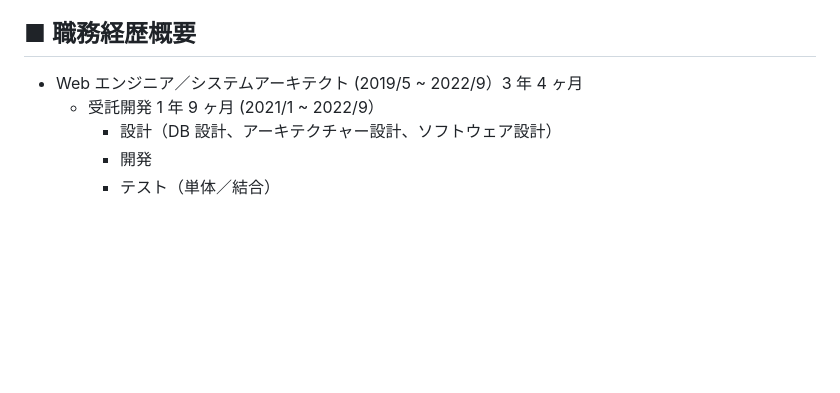
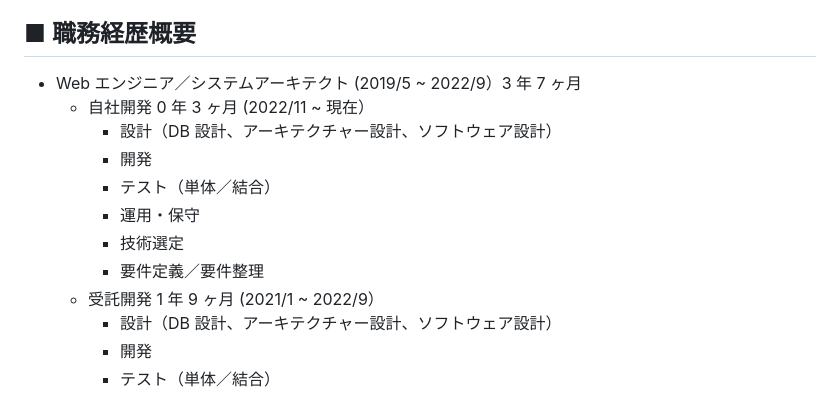
Before and after one commit to sokorahen-szk/sokorahen-szk, a Markdown page: 職務経歴書.md, the part around the change. Rendered like a GitHub page; blank space fills up the shorter version.

Commit message:
Update: 職務経歴書

```diff
--- a/職務経歴書.md
+++ b/職務経歴書.md
@@ -7,7 +7,14 @@ Yuki Suzuki
 
 ## ■ 職務経歴概要
 
-- Web エンジニア／システムアーキテクト (2019/5 ~ 2022/9）3 年 4 ヶ月
+- Web エンジニア／システムアーキテクト (2019/5 ~ 2022/9）3 年 7 ヶ月
+  - 自社開発 0 年 3 ヶ月 (2022/11 ~ 現在）
+    - 設計（DB 設計、アーキテクチャー設計、ソフトウェア設計）
+    - 開発
+    - テスト（単体／結合）
+    - 運用・保守
+    - 技術選定
+    - 要件定義／要件整理
   - 受託開発 1 年 9 ヶ月 (2021/1 ~ 2022/9）
     - 設計（DB 設計、アーキテクチャー設計、ソフトウェア設計）
     - 開発
```
